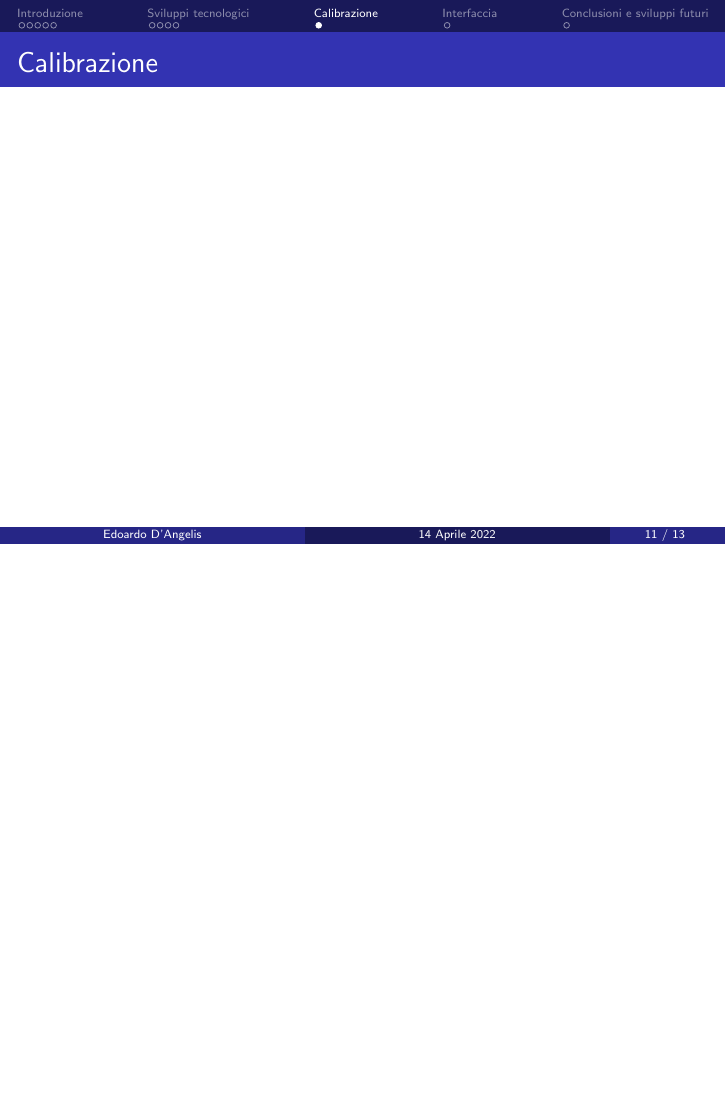
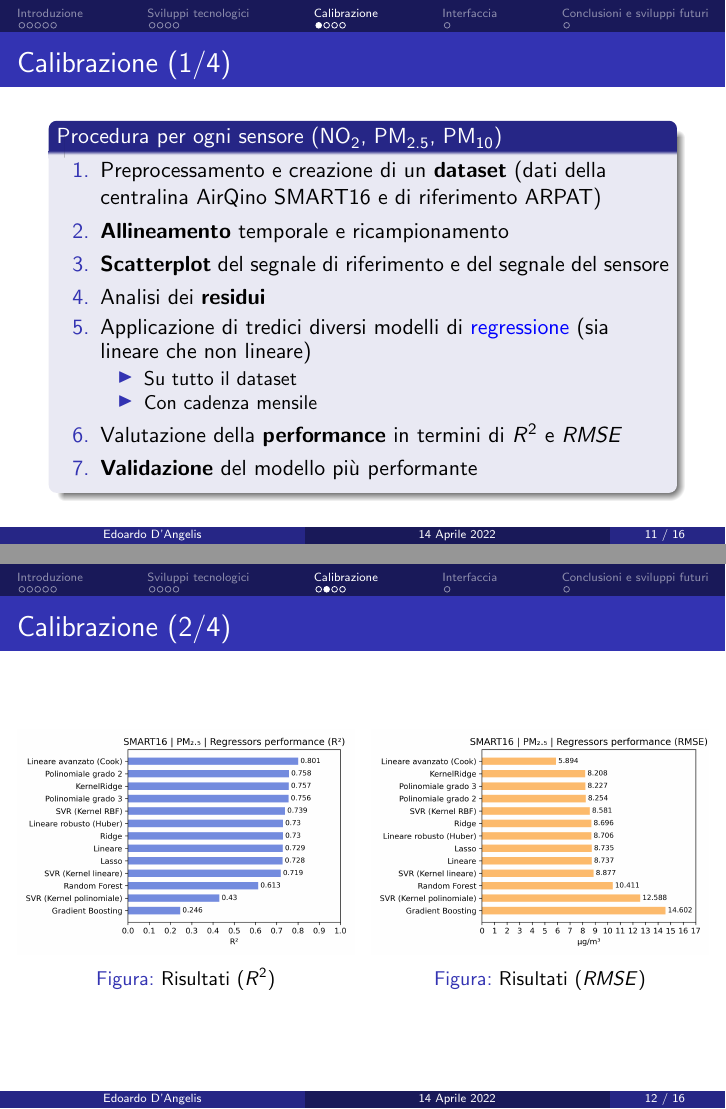
Before and after one commit to n3d1117/airqino-calibration, LaTeX slides (thesis/presentation/presentation.tex, which reads thesis/presentation/contents.tex): page 11 of 13 before the commit and pages 11 and 12 of 16 after it, the two joined at a grey line, the shorter picture padded with empty space. Compiled offline with pdfLaTeX.

Commit message:
update presentation

```diff
--- a/thesis/presentation/contents.tex
+++ b/thesis/presentation/contents.tex
@@ -239,10 +239,87 @@ Tempi di risposta della query per estrarre la media oraria di \ce{NO2} dell'ulti
 \end{column}
 \end{columns}
 
-
 \end{frame}
 
 
 \section{Calibrazione}
 
-\begin{frame}{Calibrazione}
+\begin{frame}{Calibrazione (1/4)}
+
+\begin{block}{Procedura per ogni sensore (\ce{NO2}, \ce{PM_{2.5}}, \ce{PM10})}
+\begin{enumerate}
+  \item Preprocessamento e creazione di un \textbf{dataset} (dati della centralina AirQino SMART16 e di riferimento ARPAT)
+  \item \textbf{Allineamento} temporale e ricampionamento
+  \item \textbf{Scatterplot} del segnale di riferimento e del segnale del sensore
+  \item Analisi dei \textbf{residui}
+  \item Applicazione di tredici diversi modelli di \alert{regressione} (sia lineare che non lineare)
+  \begin{itemize}
+    \item Su tutto il dataset
+    \item Con cadenza mensile
+  \end{itemize}
+  \item Valutazione della \textbf{performance} in termini di $R^2$ e $RMSE$
+  \item \textbf{Validazione} del modello più performante\vspace{0.1cm}
+\end{enumerate}
+\end{block}
+
+\end{frame}
+
+\begin{frame}{Calibrazione (2/4)}
+\begin{columns}
+
+\begin{column}{0.55\textwidth}
+
+\begin{center}
+\begin{figure}[H]
+\centering
+\captionsetup{justification=centering}
+\includegraphics[width=\textwidth]{images/hist_pm2.5_1.png}
+\caption{Risultati ($R^2$)}
+\end{figure}
+\end{center}
+
+\end{column}
+\begin{column}{0.55\textwidth}
+
+\begin{center}
+\begin{figure}[H]
+\centering
+\captionsetup{justification=centering}
+\includegraphics[width=\textwidth]{images/hist_pm2.5_2.png}
+\caption{Risultati ($RMSE$)}
+\end{figure}
+\end{center}
+
+\end{column}
+
+\end{columns}
+
+\end{frame}
+
+\begin{frame}{Calibrazione (3/4)}
+
+\begin{columns}
+\begin{column}{0.45\textwidth}
+
+\begin{block}{Regressione lineare avanzata}
+aaa
+\end{block}
+
+\end{column}
+
+\begin{column}{0.55\textwidth}
+
+\begin{center}
+\begin{figure}[H]
+\centering
+\captionsetup{justification=centering}
+\includegraphics[width=\textwidth]{images/cook_no2.png}
+\caption{Rimozione di outlier (in rosso) con distanza di Cook su dataset \ce{NO2}}
+\end{figure}
+\end{center}
+
+\end{column}
+
+\end{columns}
+
+\end{frame}
```
Also changed, not shown: thesis/thesis/files/calibrazione.tex (+3 -3 lines), thesis/presentation/images/cook_no2.png (added), thesis/presentation/images/hist_pm2.5_1.png (added), thesis/presentation/images/hist_pm2.5_2.png (added), thesis/presentation/images/val_pm2.5.png (added), thesis/presentation/contents.tex (20 more changed lines).
